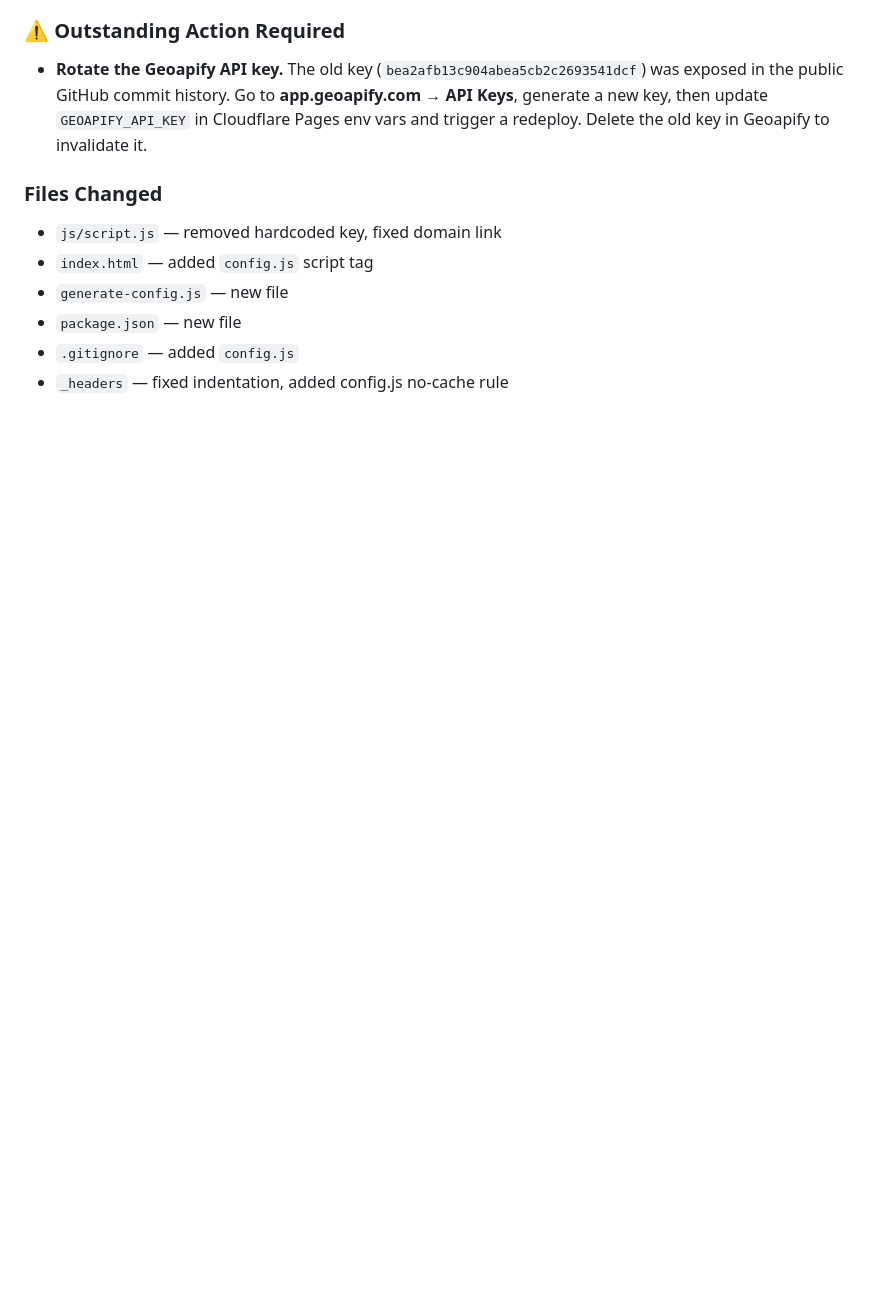
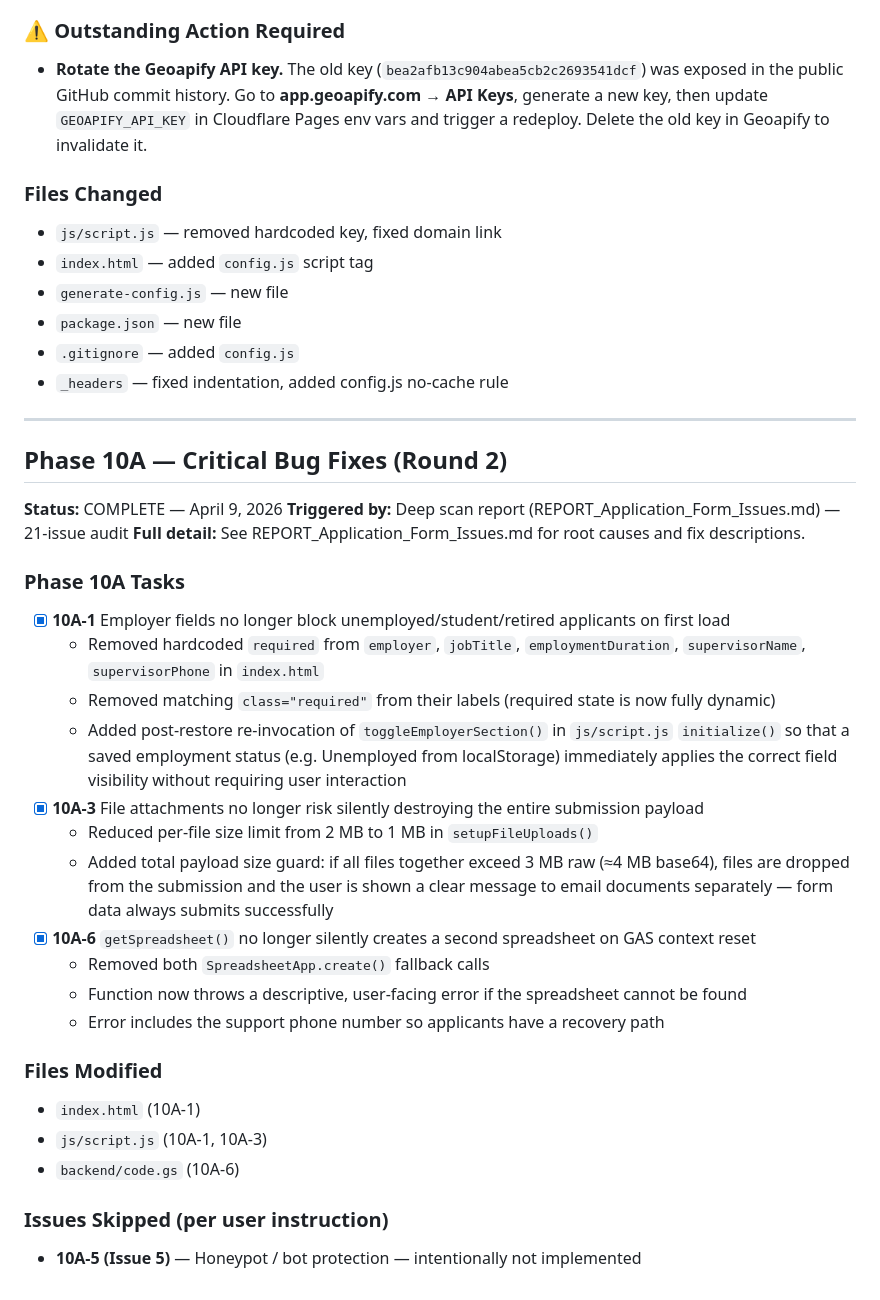
Before and after one commit to choice121/Apply_choice_properties, a Markdown page: PROJECT_STATUS.md, the part around the change. Rendered like a GitHub page; blank space fills up the shorter version.

Commit message:
docs: add Phase 10A completion record

```diff
--- a/PROJECT_STATUS.md
+++ b/PROJECT_STATUS.md
@@ -521,3 +521,34 @@ All 5 verification checks passed:
   - `package.json` — new file
   - `.gitignore` — added `config.js`
   - `_headers` — fixed indentation, added config.js no-cache rule
+
+
+  ---
+
+  ## Phase 10A — Critical Bug Fixes (Round 2)
+
+  **Status:** COMPLETE — April 9, 2026
+  **Triggered by:** Deep scan report (REPORT_Application_Form_Issues.md) — 21-issue audit
+  **Full detail:** See REPORT_Application_Form_Issues.md for root causes and fix descriptions.
+
+  ### Phase 10A Tasks
+
+  - [x] **10A-1** Employer fields no longer block unemployed/student/retired applicants on first load
+    - Removed hardcoded `required` from `employer`, `jobTitle`, `employmentDuration`, `supervisorName`, `supervisorPhone` in `index.html`
+    - Removed matching `class="required"` from their labels (required state is now fully dynamic)
+    - Added post-restore re-invocation of `toggleEmployerSection()` in `js/script.js` `initialize()` so that a saved employment status (e.g. Unemployed from localStorage) immediately applies the correct field visibility without requiring user interaction
+  - [x] **10A-3** File attachments no longer risk silently destroying the entire submission payload
+    - Reduced per-file size limit from 2 MB to 1 MB in `setupFileUploads()`
+    - Added total payload size guard: if all files together exceed 3 MB raw (≈4 MB base64), files are dropped from the submission and the user is shown a clear message to email documents separately — form data always submits successfully
+  - [x] **10A-6** `getSpreadsheet()` no longer silently creates a second spreadsheet on GAS context reset
+    - Removed both `SpreadsheetApp.create()` fallback calls
+    - Function now throws a descriptive, user-facing error if the spreadsheet cannot be found
+    - Error includes the support phone number so applicants have a recovery path
+
+  ### Files Modified
+  - `index.html` (10A-1)
+  - `js/script.js` (10A-1, 10A-3)
+  - `backend/code.gs` (10A-6)
+
+  ### Issues Skipped (per user instruction)
+  - **10A-5 (Issue 5)** — Honeypot / bot protection — intentionally not implemented
```
